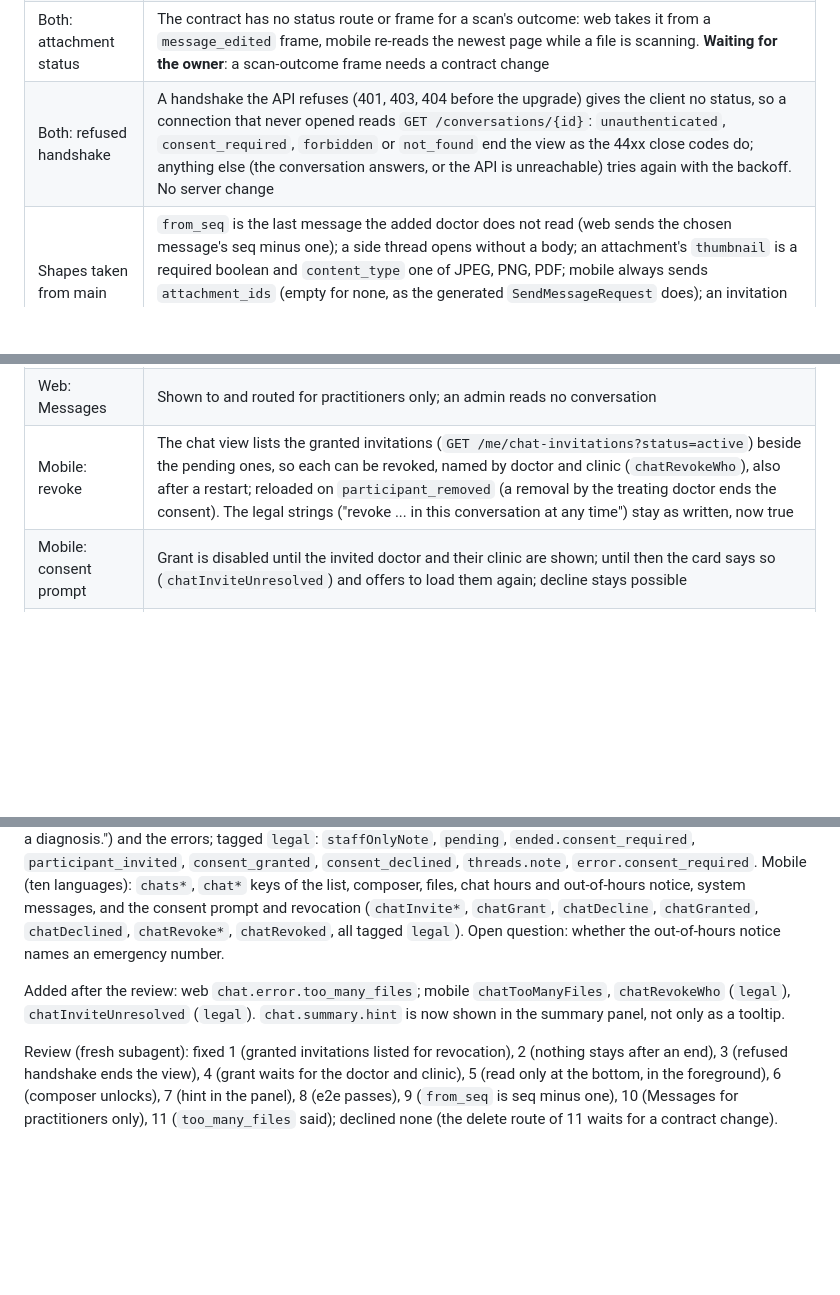
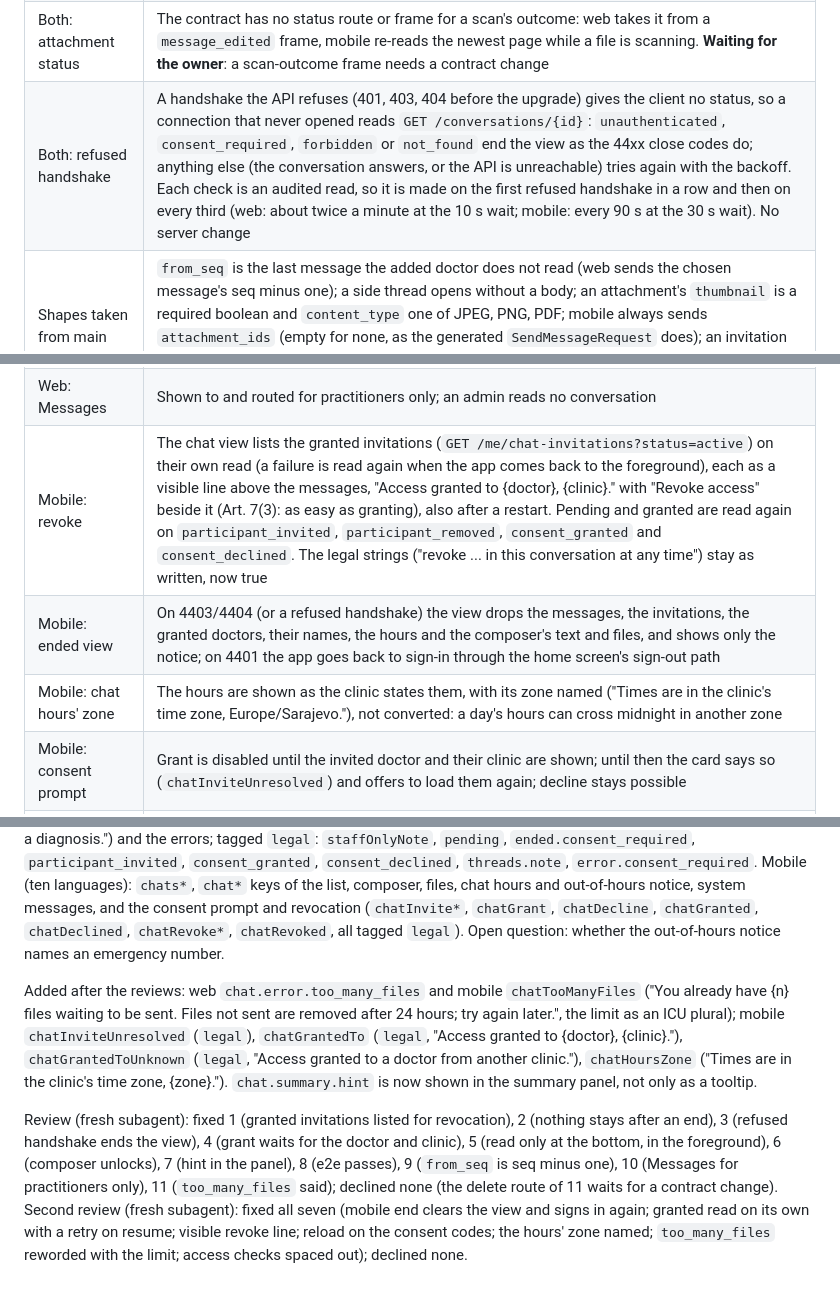
Before and after one commit to Shmeeshmee/salus-ba, a Markdown page: docs/plans/chat.PROGRESS.md, 3 parts joined by grey strips. GitHub-like rendering; blank space fills up the shorter version.

Commit message:
Record the second review's fixes and the new copy (SAL-31)
Co-Authored-By: Claude Opus 5.5 <noreply@anthropic.com>
Claude-Session: https://claude.ai/code/session_012SPVh4bZjd6LsYE3yHrfFJ

```diff
--- a/docs/plans/chat.PROGRESS.md
+++ b/docs/plans/chat.PROGRESS.md
@@ -339,12 +339,14 @@ As built (agent decisions, for the owner to review):
 | Web: chat hours | Not shown to doctors: they are the patient app's notice |
 | Both: socket | As `web/src/live.ts`: backoff, resume after the last shown cursor, drop a seen `seq`, stop for good on 4401, 4403, 4404 (`ChatEnd` gains `unauthenticated`) |
 | Both: attachment status | The contract has no status route or frame for a scan's outcome: web takes it from a `message_edited` frame, mobile re-reads the newest page while a file is scanning. **Waiting for the owner**: a scan-outcome frame needs a contract change |
-| Both: refused handshake | A handshake the API refuses (401, 403, 404 before the upgrade) gives the client no status, so a connection that never opened reads `GET /conversations/{id}`: `unauthenticated`, `consent_required`, `forbidden` or `not_found` end the view as the 44xx close codes do; anything else (the conversation answers, or the API is unreachable) tries again with the backoff. No server change |
+| Both: refused handshake | A handshake the API refuses (401, 403, 404 before the upgrade) gives the client no status, so a connection that never opened reads `GET /conversations/{id}`: `unauthenticated`, `consent_required`, `forbidden` or `not_found` end the view as the 44xx close codes do; anything else (the conversation answers, or the API is unreachable) tries again with the backoff. Each check is an audited read, so it is made on the first refused handshake in a row and then on every third (web: about twice a minute at the 10 s wait; mobile: every 90 s at the 30 s wait). No server change |
 | Shapes taken from main | `from_seq` is the last message the added doctor does not read (web sends the chosen message's seq minus one); a side thread opens without a body; an attachment's `thumbnail` is a required boolean and `content_type` one of JPEG, PNG, PDF; mobile always sends `attachment_ids` (empty for none, as the generated `SendMessageRequest` does); an invitation has no history field: what the invited doctor would read is their participant's `history_from_seq` (the invitation id is the participant's), read from `GET /conversations/{id}` |
 | Web: ended view | On 4403/4404/4401 (or a refused handshake) the open view unmounts: no message, summary, header or composer stays, only why and the way back; the hook drops the messages |
 | Web: composer | After a refusal a retry cannot change (anything but `rate_limited`, `internal error`, `timeout` and an unreachable API) the text unlocks and the next send is a new message |
 | Web: Messages | Shown to and routed for practitioners only; an admin reads no conversation |
-| Mobile: revoke | The chat view lists the granted invitations (`GET /me/chat-invitations?status=active`) beside the pending ones, so each can be revoked, named by doctor and clinic (`chatRevokeWho`), also after a restart; reloaded on `participant_removed` (a removal by the treating doctor ends the consent). The legal strings ("revoke ... in this conversation at any time") stay as written, now true |
+| Mobile: revoke | The chat view lists the granted invitations (`GET /me/chat-invitations?status=active`) on their own read (a failure is read again when the app comes back to the foreground), each as a visible line above the messages, "Access granted to {doctor}, {clinic}." with "Revoke access" beside it (Art. 7(3): as easy as granting), also after a restart. Pending and granted are read again on `participant_invited`, `participant_removed`, `consent_granted` and `consent_declined`. The legal strings ("revoke ... in this conversation at any time") stay as written, now true |
+| Mobile: ended view | On 4403/4404 (or a refused handshake) the view drops the messages, the invitations, the granted doctors, their names, the hours and the composer's text and files, and shows only the notice; on 4401 the app goes back to sign-in through the home screen's sign-out path |
+| Mobile: chat hours' zone | The hours are shown as the clinic states them, with its zone named ("Times are in the clinic's time zone, Europe/Sarajevo."), not converted: a day's hours can cross midnight in another zone |
 | Mobile: consent prompt | Grant is disabled until the invited doctor and their clinic are shown; until then the card says so (`chatInviteUnresolved`) and offers to load them again; decline stays possible |
 | Mobile: read position | Marked read only while the newest message is in view (the list within 48 px of its bottom) and the app is resumed |
 | Mobile: removed file | A file taken off before sending stays uploaded and counts toward the 10 unsent (`too_many_files`, said in both apps with the 24-hour purge) until it is purged. **Waiting for the owner**: the delete route needs a contract change |
@@ -371,11 +373,16 @@ system messages, and the consent prompt and revocation (`chatInvite*`, `chatGran
 `chatDeclined`, `chatRevoke*`, `chatRevoked`, all tagged `legal`). Open question: whether the out-of-hours notice
 names an emergency number.
 
-Added after the review: web `chat.error.too_many_files`; mobile `chatTooManyFiles`, `chatRevokeWho` (`legal`),
-`chatInviteUnresolved` (`legal`). `chat.summary.hint` is now shown in the summary panel, not only as a tooltip.
+Added after the reviews: web `chat.error.too_many_files` and mobile `chatTooManyFiles` ("You already have {n} files
+waiting to be sent. Files not sent are removed after 24 hours; try again later.", the limit as an ICU plural);
+mobile `chatInviteUnresolved` (`legal`), `chatGrantedTo` (`legal`, "Access granted to {doctor}, {clinic}."),
+`chatGrantedToUnknown` (`legal`, "Access granted to a doctor from another clinic."), `chatHoursZone` ("Times are in
+the clinic's time zone, {zone}."). `chat.summary.hint` is now shown in the summary panel, not only as a tooltip.
 
 Review (fresh subagent): fixed 1 (granted invitations listed for revocation), 2 (nothing stays after an end), 3
 (refused handshake ends the view), 4 (grant waits for the doctor and clinic), 5 (read only at the bottom, in the
 foreground), 6 (composer unlocks), 7 (hint in the panel), 8 (e2e passes), 9 (`from_seq` is seq minus one), 10
 (Messages for practitioners only), 11 (`too_many_files` said); declined none (the delete route of 11 waits for a
-contract change).
+contract change). Second review (fresh subagent): fixed all seven (mobile end clears the view and signs in again;
+granted read on its own with a retry on resume; visible revoke line; reload on the consent codes; the hours' zone
+named; `too_many_files` reworded with the limit; access checks spaced out); declined none.
```
